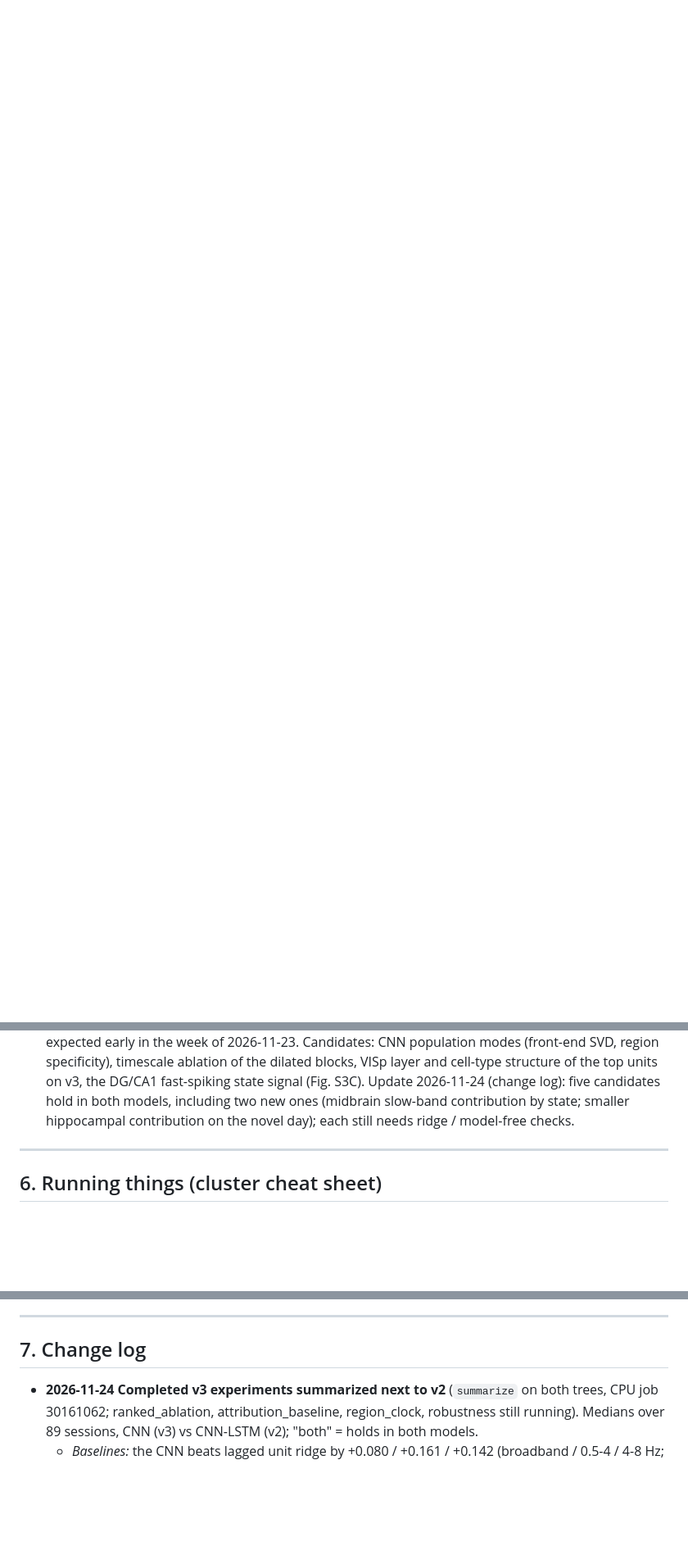
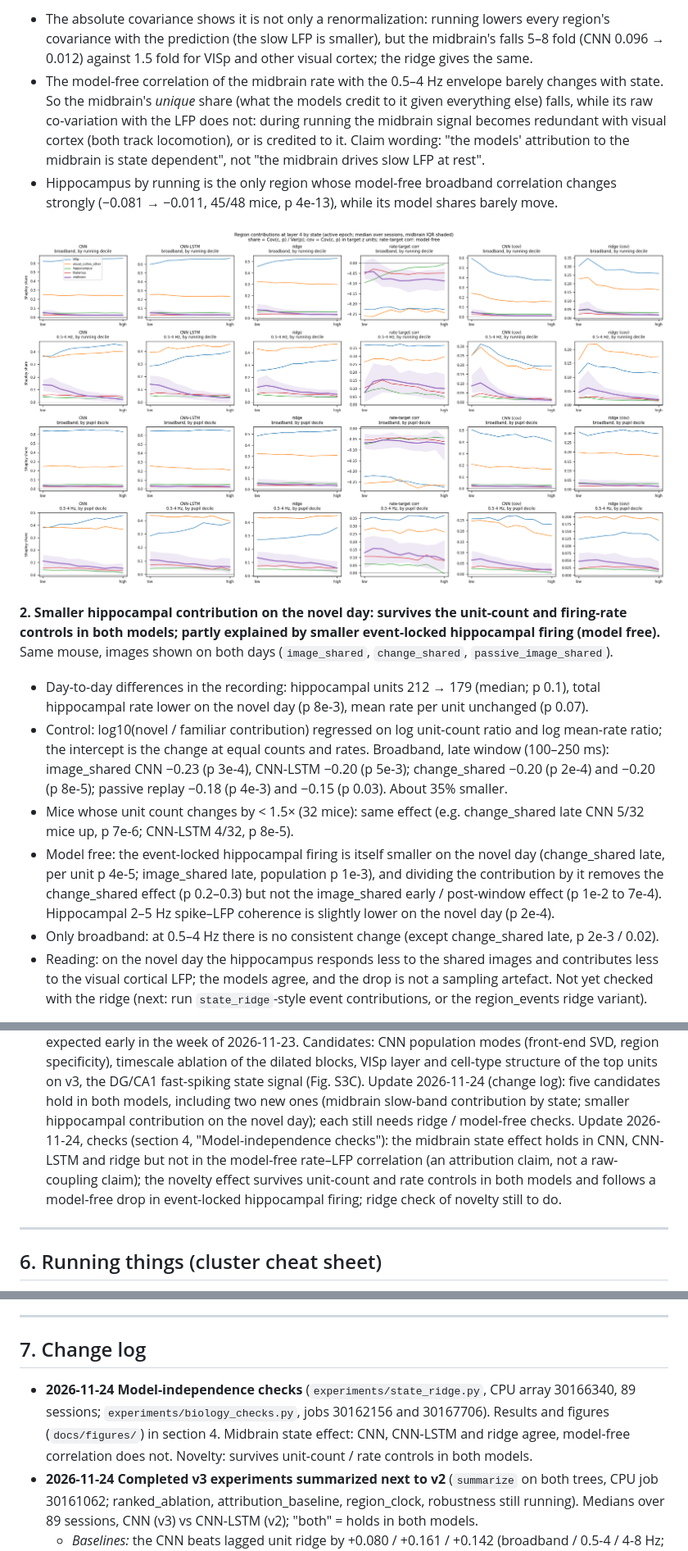
Before and after one commit to nnitzan01/spikes2lfp, a Markdown page: docs/REVISION_STATUS.md, 3 parts joined by grey strips. Shown at 82% size. GitHub-like rendering; pictures changed too: docs/figures/state_midbrain.png (added); blank space fills up the shorter version.

Commit message:
Model-independence checks: ridge/model-free state analysis, novelty controls, figures in REVISION_STATUS
Co-Authored-By: Claude Opus 5.5 <noreply@anthropic.com>

```diff
--- a/docs/REVISION_STATUS.md
+++ b/docs/REVISION_STATUS.md
@@ -837,0 +854,34 @@ paired difference from ridge weight, and sessions where the measure is best of t
+- The absolute covariance shows it is not only a renormalization: running lowers every region's
+  covariance with the prediction (the slow LFP is smaller), but the midbrain's falls 5–8 fold
+  (CNN 0.096 → 0.012) against 1.5 fold for VISp and other visual cortex; the ridge gives the same.
+- The model-free correlation of the midbrain rate with the 0.5–4 Hz envelope barely changes with
+  state. So the midbrain's *unique* share (what the models credit to it given everything else)
+  falls, while its raw co-variation with the LFP does not: during running the midbrain signal becomes
+  redundant with visual cortex (both track locomotion), or is credited to it. Claim wording: "the
+  models' attribution to the midbrain is state dependent", not "the midbrain drives slow LFP at rest".
+- Hippocampus by running is the only region whose model-free broadband correlation changes strongly
+  (−0.081 → −0.011, 45/48 mice, p 4e-13), while its model shares barely move.
+
+![state](figures/state_midbrain.png)
+
+**2. Smaller hippocampal contribution on the novel day: survives the unit-count and firing-rate
+controls in both models; partly explained by smaller event-locked hippocampal firing (model free).**
+Same mouse, images shown on both days (`image_shared`, `change_shared`, `passive_image_shared`).
+- Day-to-day differences in the recording: hippocampal units 212 → 179 (median; p 0.1), total
+  hippocampal rate lower on the novel day (p 8e-3), mean rate per unit unchanged (p 0.07).
+- Control: log10(novel / familiar contribution) regressed on log unit-count ratio and log mean-rate
+  ratio; the intercept is the change at equal counts and rates. Broadband, late window (100–250 ms):
+  image_shared CNN −0.23 (p 3e-4), CNN-LSTM −0.20 (p 5e-3); change_shared −0.20 (p 2e-4) and −0.20
+  (p 8e-5); passive replay −0.18 (p 4e-3) and −0.15 (p 0.03). About 35% smaller.
+- Mice whose unit count changes by < 1.5× (32 mice): same effect (e.g. change_shared late CNN 5/32
+  mice up, p 7e-6; CNN-LSTM 4/32, p 8e-5).
+- Model free: the event-locked hippocampal firing is itself smaller on the novel day (change_shared
+  late, per unit p 4e-5; image_shared late, population p 1e-3), and dividing the contribution by it
+  removes the change_shared effect (p 0.2–0.3) but not the image_shared early / post-window effect
+  (p 1e-2 to 7e-4). Hippocampal 2–5 Hz spike–LFP coherence is slightly lower on the novel day (p 2e-4).
+- Only broadband: at 0.5–4 Hz there is no consistent change (except change_shared late, p 2e-3 / 0.02).
+- Reading: on the novel day the hippocampus responds less to the shared images and contributes less
+  to the visual cortical LFP; the models agree, and the drop is not a sampling artefact. Not yet
+  checked with the ridge (next: run `state_ridge`-style event contributions, or the region_events
+  ridge variant).
+
@@ -891,6 +954,10 @@ paired difference from ridge weight, and sessions where the measure is best of t
   units on v3, the DG/CA1 fast-spiking state signal (Fig. S3C). Update 2026-11-24 (change log): five
   candidates hold in both models, including two new ones (midbrain slow-band contribution by state;
   smaller hippocampal contribution on the novel day); each still needs ridge / model-free checks.
+  Update 2026-11-24, checks (section 4, "Model-independence checks"): the midbrain state effect holds
+  in CNN, CNN-LSTM and ridge but not in the model-free rate–LFP correlation (an attribution claim, not
+  a raw-coupling claim); the novelty effect survives unit-count and rate controls in both models and
+  follows a model-free drop in event-locked hippocampal firing; ridge check of novelty still to do.
 
 ---
 
@@ -908,6 +975,10 @@ paired difference from ridge weight, and sessions where the measure is best of t
 ---
 
 ## 7. Change log
+- **2026-11-24** **Model-independence checks** (`experiments/state_ridge.py`, CPU array 30166340, 89
+  sessions; `experiments/biology_checks.py`, jobs 30162156 and 30167706). Results and figures
+  (`docs/figures/`) in section 4. Midbrain state effect: CNN, CNN-LSTM and ridge agree, model-free
+  correlation does not. Novelty: survives unit-count / rate controls in both models.
 - **2026-11-24** **Completed v3 experiments summarized next to v2** (`summarize` on both trees, CPU job 30161062; ranked_ablation, attribution_baseline, region_clock, robustness still running). Medians over 89 sessions, CNN (v3) vs CNN-LSTM (v2); "both" = holds in both models.
   - *Baselines:* the CNN beats lagged unit ridge by +0.080 / +0.161 / +0.142 (broadband / 0.5-4 / 4-8 Hz; 87-89/89 sessions), vs +0.027 / +0.028 / +0.042 for the CNN-LSTM; it beats the region-rate, stimulus+behaviour and instantaneous baselines in both. Exception: the region-rate LSTM ties the CNN at 4-8 Hz (-0.007, 41/89). (v2 `baselines.npz` predates `--arch all`, so its CNN-LSTM/LSTM rows are not comparable.)
   - *Stimulus clock:* spikes beat the stimulus template in all bands, both (CNN +0.30 / +0.26 / +0.22, CNN-LSTM +0.25 / +0.12 / +0.12); template / model 0.57 / 0.49 / 0.45 vs 0.61 / 0.67 / 0.60. Adding the template to the spikes adds about 0 to the CNN (+0.003 to +0.013) and +0.03 to the CNN-LSTM's slow bands: the CNN already captures the stimulus-locked part.
```
Also changed, not shown: other parts of docs/REVISION_STATUS.md (+30 -1 lines), docs/figures/candidates_overview.png (added), docs/figures/novelty_hippocampus.png (added), 2 other files.
